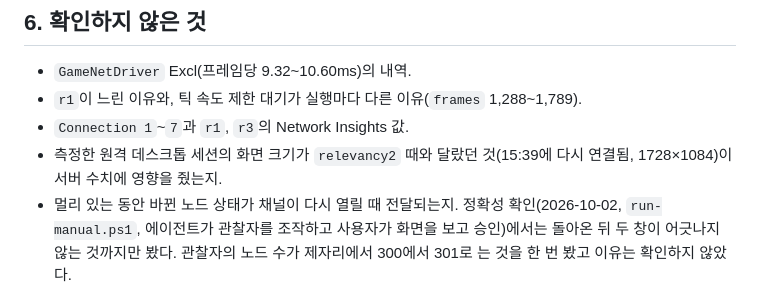
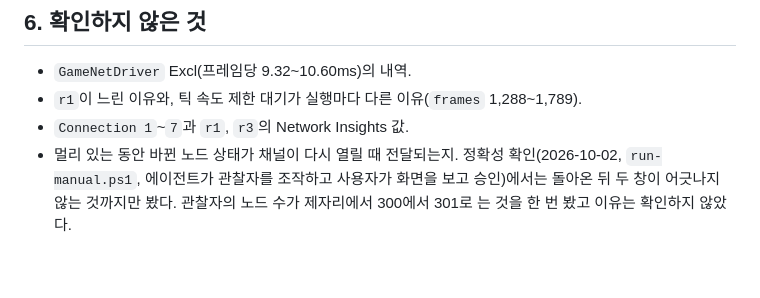
Before and after one commit to hon454/ue-dedicated-server-optimization-lab, a Markdown page: Posts/03-dormancy/candidates.md, the part around the change. Drawn GitHub-style; blank space fills up the shorter version.

Commit message:
docs: drop remote desktop mentions from the candidate notes

```diff
--- a/Posts/03-dormancy/candidates.md
+++ b/Posts/03-dormancy/candidates.md
@@ -94,7 +94,6 @@
 - `GameNetDriver` Excl(프레임당 9.32\~10.60ms)의 내역.
 - `r1`이 느린 이유와, 틱 속도 제한 대기가 실행마다 다른 이유(`frames` 1,288\~1,789).
 - `Connection 1`\~`7`과 `r1`, `r3`의 Network Insights 값.
-- 측정한 원격 데스크톱 세션의 화면 크기가 `relevancy2` 때와 달랐던 것(15:39에 다시 연결됨, 1728×1084)이 서버 수치에 영향을 줬는지.
 - 멀리 있는 동안 바뀐 노드 상태가 채널이 다시 열릴 때 전달되는지. 정확성 확인(2026-10-02, `run-manual.ps1`, 에이전트가 관찰자를 조작하고 사용자가 화면을 보고 승인)에서는 돌아온 뒤 두 창이 어긋나지 않는 것까지만 봤다. 관찰자의 노드 수가 제자리에서 300에서 301로 는 것을 한 번 봤고 이유는 확인하지 않았다.
 
 ## 7. 스크린샷 후보
```
Also changed, not shown: Posts/04-update-frequency/candidates.md (+1 -1 lines).
